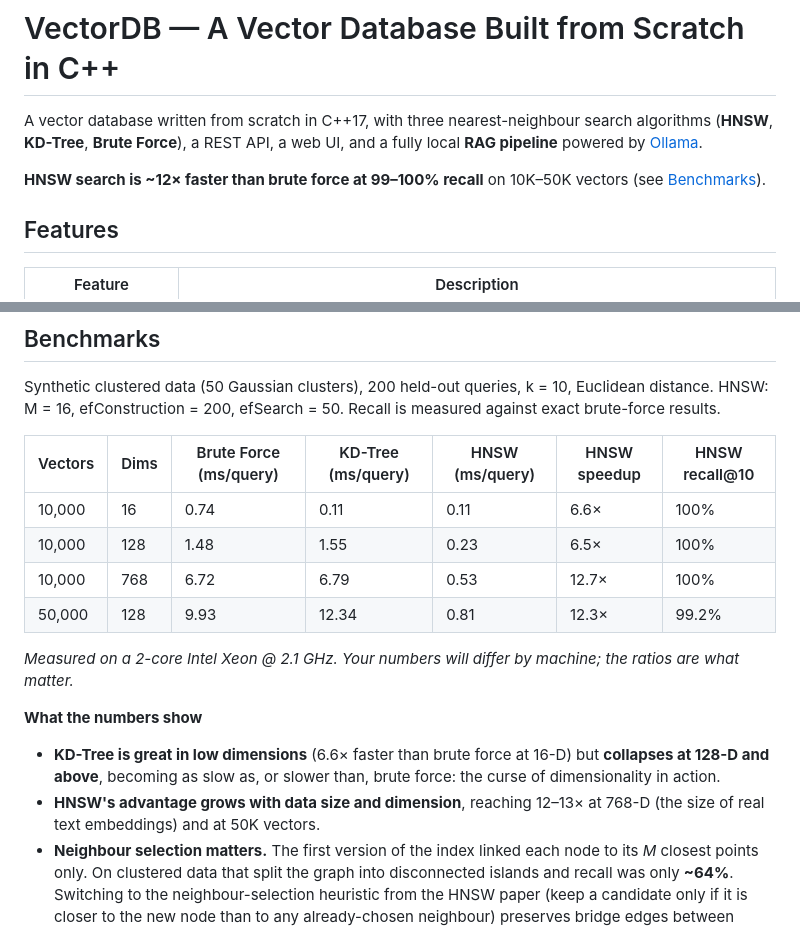
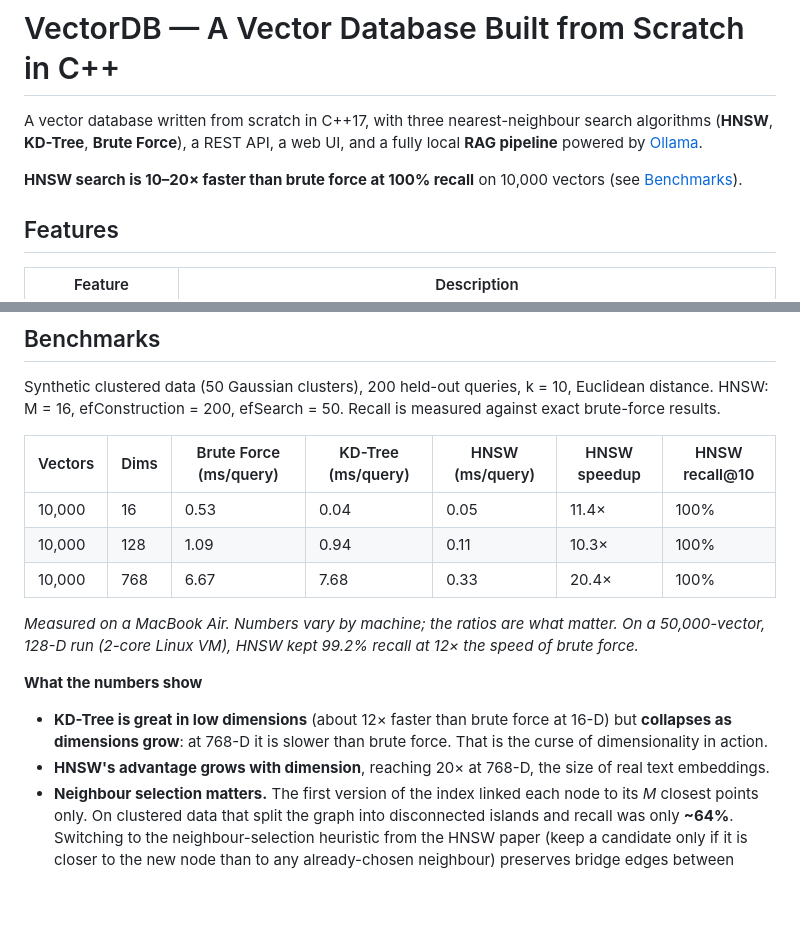
Before and after one commit to Tejaswi75/VectorDB-HNSW-RAG, a Markdown page: README.md, 2 parts joined by grey strips. Drawn GitHub-style; blank space fills up the shorter version.

Commit message:
README: benchmark numbers measured on a MacBook Air
Co-Authored-By: Claude Opus 5.5 <noreply@anthropic.com>
Claude-Session: https://claude.ai/code/session_01MadtSbvmGzQsn3dfAwUcoB

```diff
--- a/README.md
+++ b/README.md
@@ -2,7 +2,7 @@
 
 A vector database written from scratch in C++17, with three nearest-neighbour search algorithms (**HNSW**, **KD-Tree**, **Brute Force**), a REST API, a web UI, and a fully local **RAG pipeline** powered by [Ollama](https://ollama.com).
 
-**HNSW search is ~12× faster than brute force at 99–100% recall** on 10K–50K vectors (see [Benchmarks](#benchmarks)).
+**HNSW search is 10–20× faster than brute force at 100% recall** on 10,000 vectors (see [Benchmarks](#benchmarks)).
 
 <!--
   Add a screenshot or GIF here once recorded, e.g.:
@@ -41,17 +41,16 @@ HNSW: M = 16, efConstruction = 200, efSearch = 50. Recall is measured against ex
 
 | Vectors | Dims | Brute Force (ms/query) | KD-Tree (ms/query) | HNSW (ms/query) | HNSW speedup | HNSW recall@10 |
 |---|---|---|---|---|---|---|
-| 10,000 | 16 | 0.74 | 0.11 | 0.11 | 6.6× | 100% |
-| 10,000 | 128 | 1.48 | 1.55 | 0.23 | 6.5× | 100% |
-| 10,000 | 768 | 6.72 | 6.79 | 0.53 | 12.7× | 100% |
-| 50,000 | 128 | 9.93 | 12.34 | 0.81 | 12.3× | 99.2% |
+| 10,000 | 16 | 0.53 | 0.04 | 0.05 | 11.4× | 100% |
+| 10,000 | 128 | 1.09 | 0.94 | 0.11 | 10.3× | 100% |
+| 10,000 | 768 | 6.67 | 7.68 | 0.33 | 20.4× | 100% |
 
-*Measured on a 2-core Intel Xeon @ 2.1 GHz. Your numbers will differ by machine; the ratios are what matter.*
+*Measured on a MacBook Air. Numbers vary by machine; the ratios are what matter. On a 50,000-vector, 128-D run (2-core Linux VM), HNSW kept 99.2% recall at 12× the speed of brute force.*
 
 **What the numbers show**
 
-- **KD-Tree is great in low dimensions** (6.6× faster than brute force at 16-D) but **collapses at 128-D and above**, becoming as slow as, or slower than, brute force: the curse of dimensionality in action.
-- **HNSW's advantage grows with data size and dimension**, reaching 12–13× at 768-D (the size of real text embeddings) and at 50K vectors.
+- **KD-Tree is great in low dimensions** (about 12× faster than brute force at 16-D) but **collapses as dimensions grow**: at 768-D it is slower than brute force. That is the curse of dimensionality in action.
+- **HNSW's advantage grows with dimension**, reaching 20× at 768-D, the size of real text embeddings.
 - **Neighbour selection matters.** The first version of the index linked each node to its *M* closest points only. On clustered data that split the graph into disconnected islands and recall was only **~64%**. Switching to the neighbour-selection heuristic from the HNSW paper (keep a candidate only if it is closer to the new node than to any already-chosen neighbour) preserves bridge edges between clusters and brought recall to **99–100%**.
 
 Reproduce:
```
